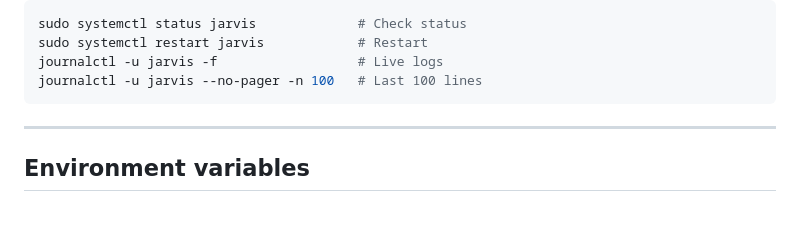
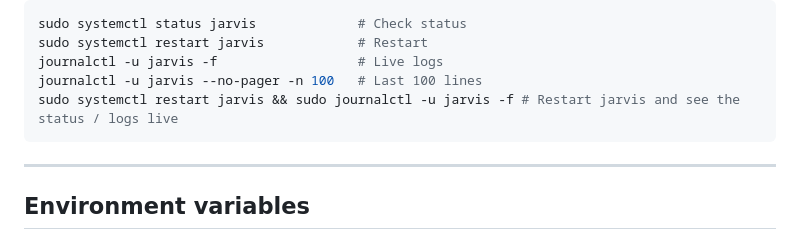
Before and after one commit to Fabio-RN/Jarvis, a Markdown page: Readme.md, the part around the change. Drawn GitHub-style; blank space fills up the shorter version.

Commit message:
Enhance Readme with jarvis restart command
Added command to restart jarvis and view live logs.

````diff
--- a/Readme.md
+++ b/Readme.md
@@ -151,6 +151,7 @@ sudo systemctl status jarvis             # Check status
 sudo systemctl restart jarvis            # Restart
 journalctl -u jarvis -f                  # Live logs
 journalctl -u jarvis --no-pager -n 100   # Last 100 lines
+sudo systemctl restart jarvis && sudo journalctl -u jarvis -f # Restart jarvis and see the status / logs live
 ```
 
 ---
````
